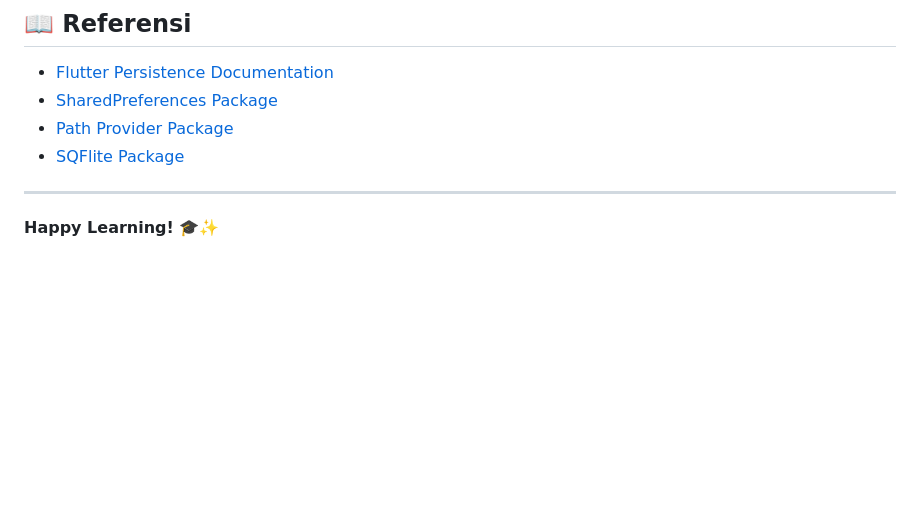
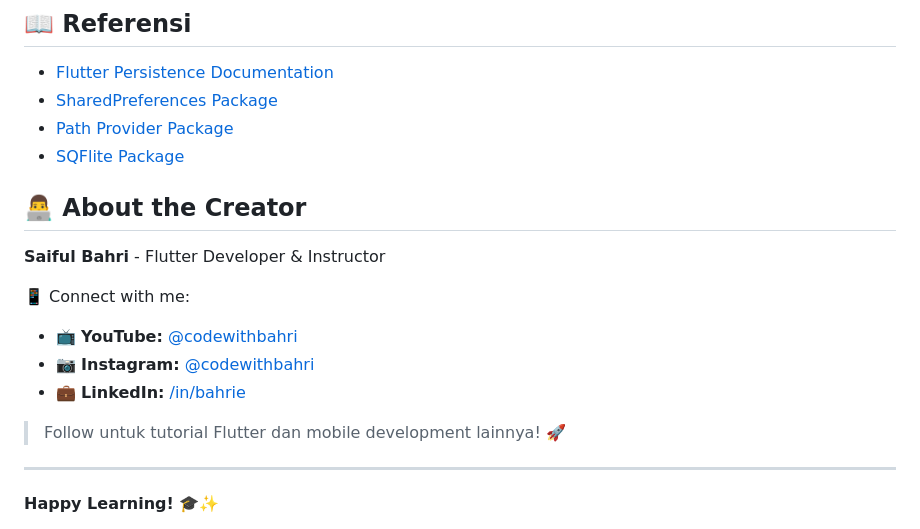
Before and after one commit to bahrie127/flutter_persistance_app, a Markdown page: README.md, the part around the change. Rendered like a GitHub page; blank space fills up the shorter version.

Commit message:
update profile

```diff
--- a/README.md
+++ b/README.md
@@ -249,6 +249,18 @@ Project ini dibuat untuk tujuan pembelajaran. Silakan:
 - [Path Provider Package](https://pub.dev/packages/path_provider)
 - [SQFlite Package](https://pub.dev/packages/sqflite)
 
+## 👨‍💻 About the Creator
+
+**Saiful Bahri** - Flutter Developer & Instructor
+
+📱 Connect with me:
+
+- 📺 **YouTube:** [@codewithbahri](https://youtube.com/@codewithbahri)
+- 📷 **Instagram:** [@codewithbahri](https://instagram.com/codewithbahri)
+- 💼 **LinkedIn:** [/in/bahrie](https://linkedin.com/in/bahrie)
+
+> Follow untuk tutorial Flutter dan mobile development lainnya! 🚀
+
 ---
 
 **Happy Learning! 🎓✨**
```
